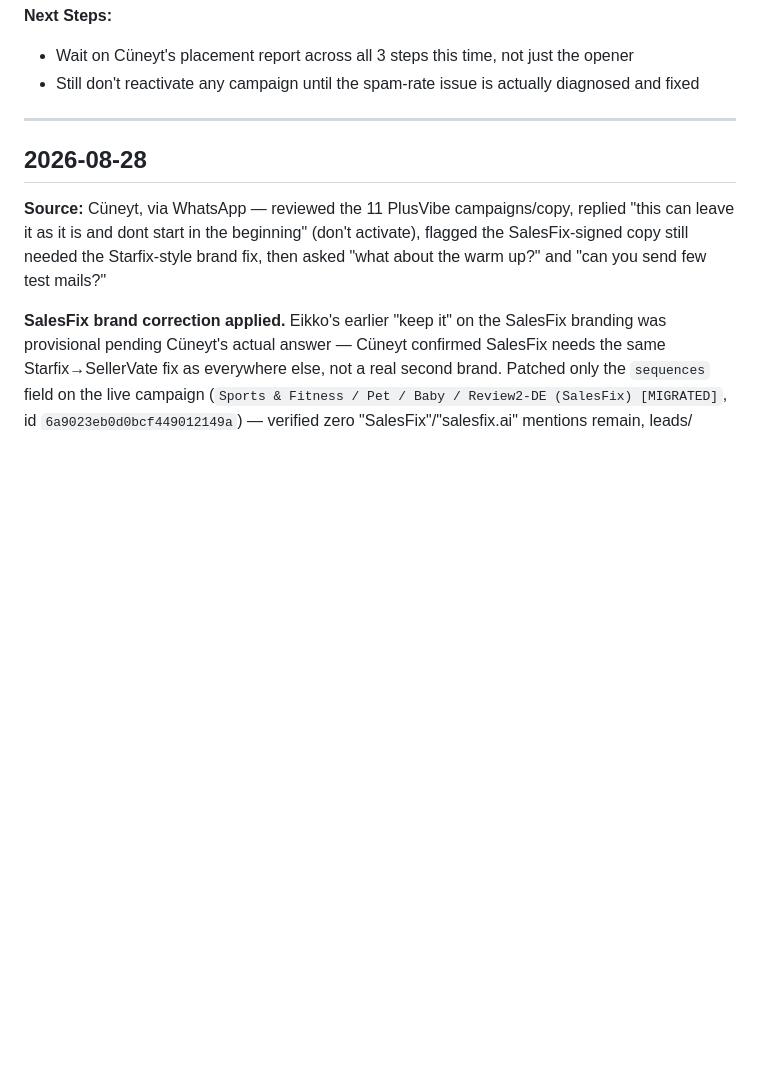
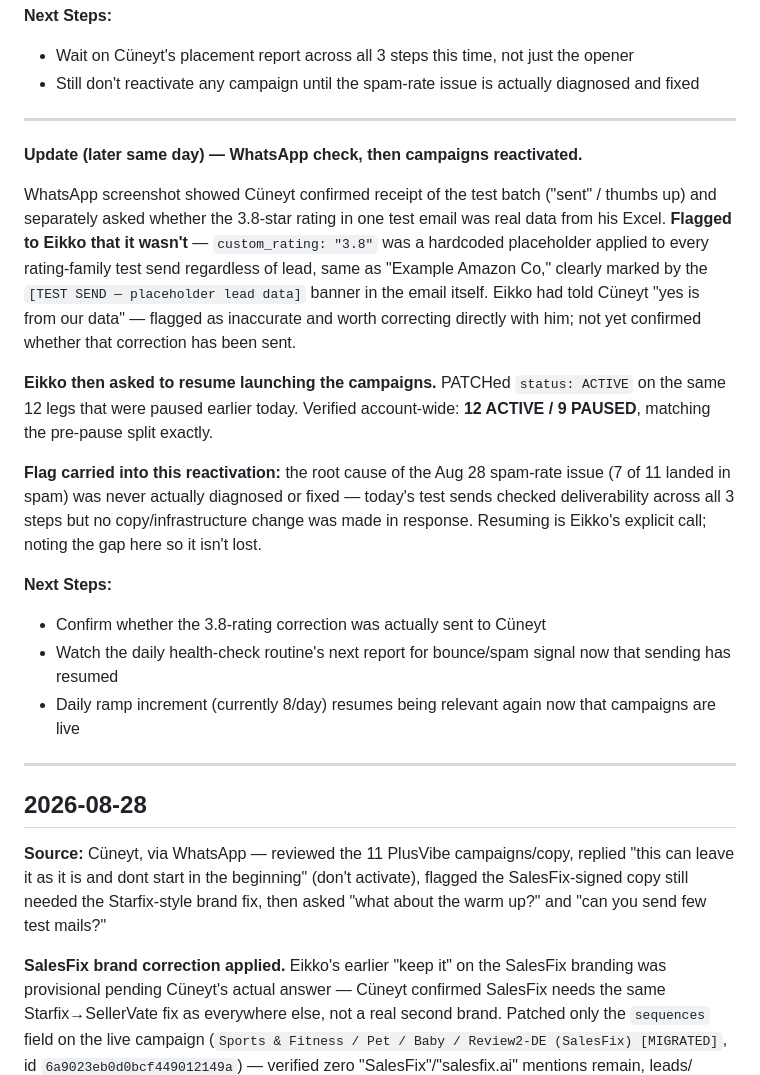
Before and after one commit to yeikkomae-work-mode/Client-Management-System, a Markdown page: OUTPUT/End-of-Day Reports/Cüneyt - End of Day Log (SellerVate).md, the part around the change. Rendered like a GitHub page; blank space fills up the shorter version.

Commit message:
Log campaign reactivation and the unresolved spam-rate gap
Eikko asked to resume launching after reviewing the WhatsApp thread.
PATCHed status:ACTIVE on the same 12 legs paused earlier today; verified
12 ACTIVE / 9 PAUSED, matching the pre-pause split. Noted for the record
that the root cause of the Aug 28 spam-rate issue was never diagnosed or
fixed -- resuming was Eikko's explicit call, but the gap shouldn't get
lost. Also logged the placeholder-rating-data mixup with Cüneyt flagged
for correction.

Co-Authored-By: Claude Sonnet 5 <noreply@anthropic.com>
Claude-Session: https://claude.ai/code/session_01U4RMbmeq5zqtKfJJH3ccX2

```diff
--- a/OUTPUT/End-of-Day Reports/Cüneyt - End of Day Log (SellerVate).md
+++ b/OUTPUT/End-of-Day Reports/Cüneyt - End of Day Log (SellerVate).md
@@ -68,6 +68,33 @@ Cüneyt's to report back). Script: `scripts/plusvibe-migration/send_test_emails_
 **Next Steps:**
 - Wait on Cüneyt's placement report across all 3 steps this time, not just the opener
 - Still don't reactivate any campaign until the spam-rate issue is actually diagnosed and fixed
+
+---
+
+**Update (later same day) — WhatsApp check, then campaigns reactivated.**
+
+WhatsApp screenshot showed Cüneyt confirmed receipt of the test batch ("sent" / thumbs up) and
+separately asked whether the 3.8-star rating in one test email was real data from his Excel.
+**Flagged to Eikko that it wasn't** — `custom_rating: "3.8"` was a hardcoded placeholder applied to
+every rating-family test send regardless of lead, same as "Example Amazon Co," clearly marked by
+the `[TEST SEND — placeholder lead data]` banner in the email itself. Eikko had told Cüneyt "yes is
+from our data" — flagged as inaccurate and worth correcting directly with him; not yet confirmed
+whether that correction has been sent.
+
+**Eikko then asked to resume launching the campaigns.** PATCHed `status: ACTIVE` on the same 12
+legs that were paused earlier today. Verified account-wide: **12 ACTIVE / 9 PAUSED**, matching the
+pre-pause split exactly.
+
+**Flag carried into this reactivation:** the root cause of the Aug 28 spam-rate issue (7 of 11
+landed in spam) was never actually diagnosed or fixed — today's test sends checked deliverability
+across all 3 steps but no copy/infrastructure change was made in response. Resuming is Eikko's
+explicit call; noting the gap here so it isn't lost.
+
+**Next Steps:**
+- Confirm whether the 3.8-rating correction was actually sent to Cüneyt
+- Watch the daily health-check routine's next report for bounce/spam signal now that sending has
+  resumed
+- Daily ramp increment (currently 8/day) resumes being relevant again now that campaigns are live
 
 ---
 
```
